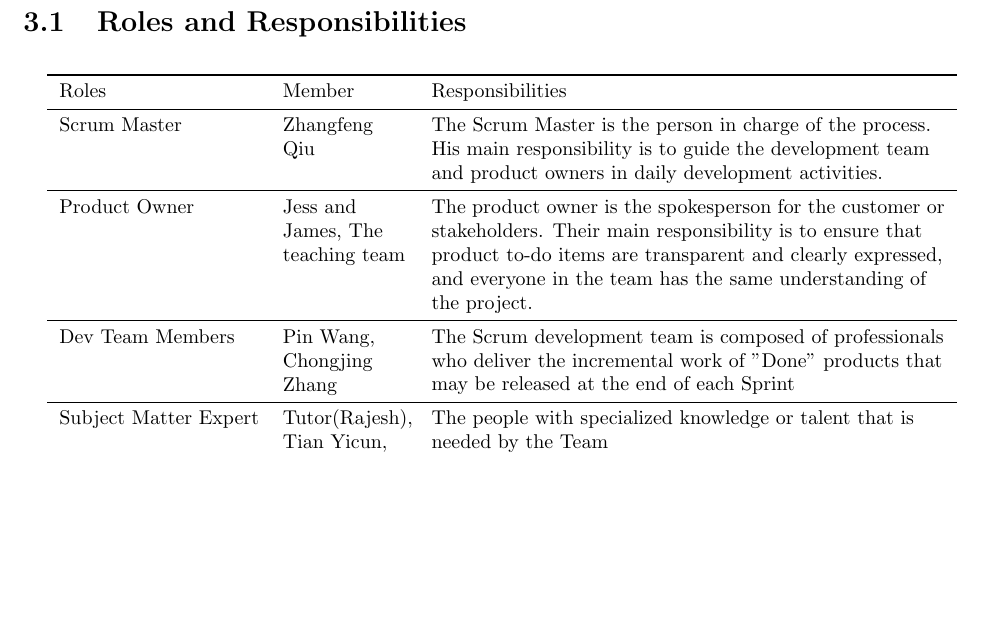
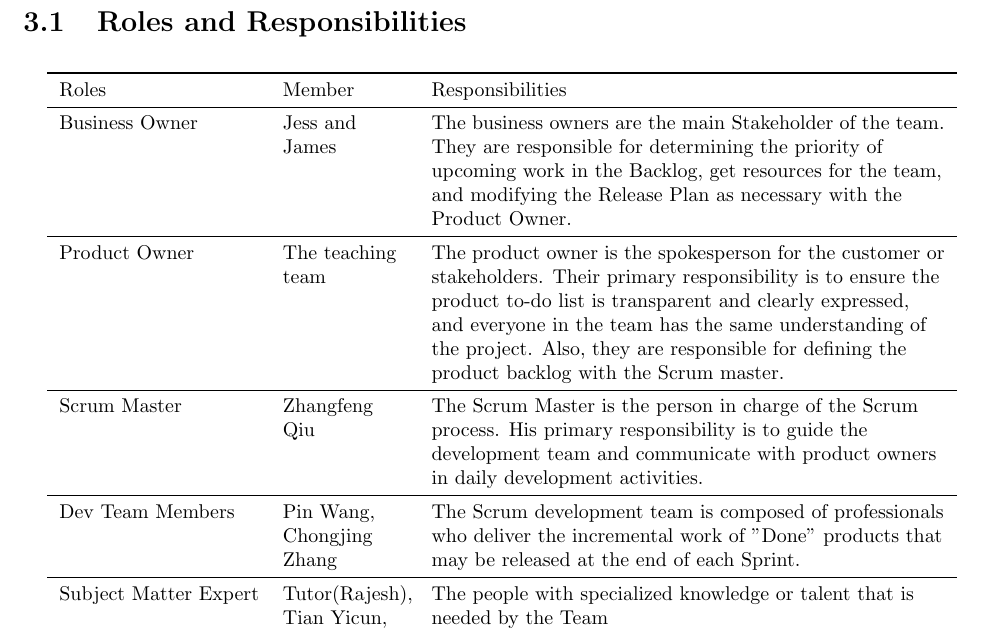
Before and after one commit to mezm94/JJFresh, a LaTeX document (PMP/PMP.tex): part of page 12 of 28 before the commit and part of page 12 of 29 after it, cut so that both start at the same text, the shorter picture padded with empty space. Compiled offline with pdfLaTeX.

Commit message:
proofread 3.1

```diff
--- a/PMP/PMP.tex
+++ b/PMP/PMP.tex
@@ -266,19 +267,24 @@ JJFresh is currently busy in the morning but almost empty in the afternoon. The
   \toprule
   Roles & Member & Responsibilities \\
   \midrule
-  Scrum Master
-  & Zhangfeng Qiu
-  & The Scrum Master is the person in charge of the process. His main responsibility is to guide the development team and product owners in daily development activities.
+  Business Owner
+  & Jess and James
+  & The business owners are the main Stakeholder of the team. They are responsible for determining the priority of upcoming work in the Backlog, get resources for the team, and modifying the Release Plan as necessary with the Product Owner.
   \\
   \midrule
   Product Owner
-  & Jess and James, The teaching team
-  & The product owner is the spokesperson for the customer or stakeholders. Their main responsibility is to ensure that product to-do items are transparent and clearly expressed, and everyone in the team has the same understanding of the project.
+  & The teaching team
+  & The product owner is the spokesperson for the customer or stakeholders. Their primary responsibility is to ensure the product to-do list is transparent and clearly expressed, and everyone in the team has the same understanding of the project. Also, they are responsible for defining the product backlog with the Scrum master.
+  \\
+  \midrule
+  Scrum Master
+  & Zhangfeng Qiu
+  & The Scrum Master is the person in charge of the Scrum process. His primary responsibility is to guide the development team and communicate with product owners in daily development activities.
   \\
   \midrule
   Dev Team Members
   & Pin Wang, Chongjing Zhang
-  & The Scrum development team is composed of professionals who deliver the incremental work of "Done" products that may be released at the end of each Sprint
+  & The Scrum development team is composed of professionals who deliver the incremental work of "Done" products that may be released at the end of each Sprint.
   \\
   \midrule
   Subject Matter Expert
```
Also changed, not shown: PMP/PMP.tex (3 more changed lines).
